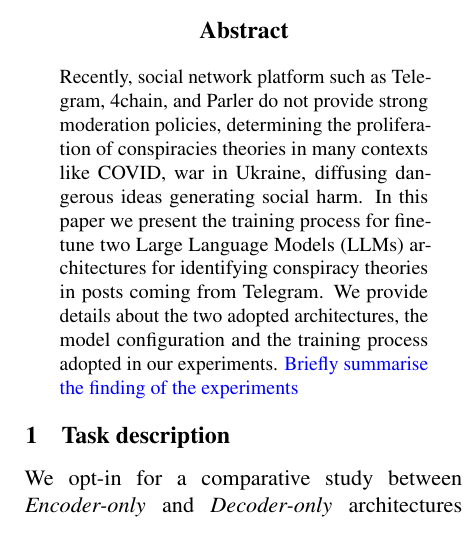
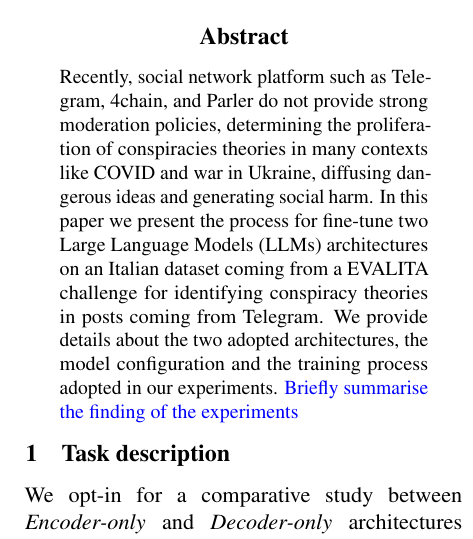
Before and after one commit to anitvam/BISS-2024-LLM-project, a LaTeX paper (BISS-2024-LLM-project.tex): part of one column of page 1 of 2, cut so that both start at the same text. Compiled offline with pdfLaTeX.

Commit message:
more on abstract

```diff
--- a/BISS-2024-LLM-project.tex
+++ b/BISS-2024-LLM-project.tex
@@ -96,10 +96,11 @@ Bertinoro International Spring School (BISS) 2024}
 \begin{abstract}
 Recently,
 social network platform such as Telegram, 4chain, and Parler do not provide strong moderation policies,
-determining the proliferation of conspiracies theories in many contexts like COVID, war in Ukraine,
-diffusing dangerous ideas generating social harm.
+determining the proliferation of conspiracies theories in many contexts like COVID and war in Ukraine,
+diffusing dangerous ideas and generating social harm.
 %
-In this paper we present the training process for fine-tune two \acp{llm} architectures
+In this paper we present the process for fine-tune two \acp{llm} architectures
+on an Italian dataset coming from a EVALITA challenge
 for identifying conspiracy theories in posts coming from Telegram.
 %
 We provide details about the two adopted architectures,
```
